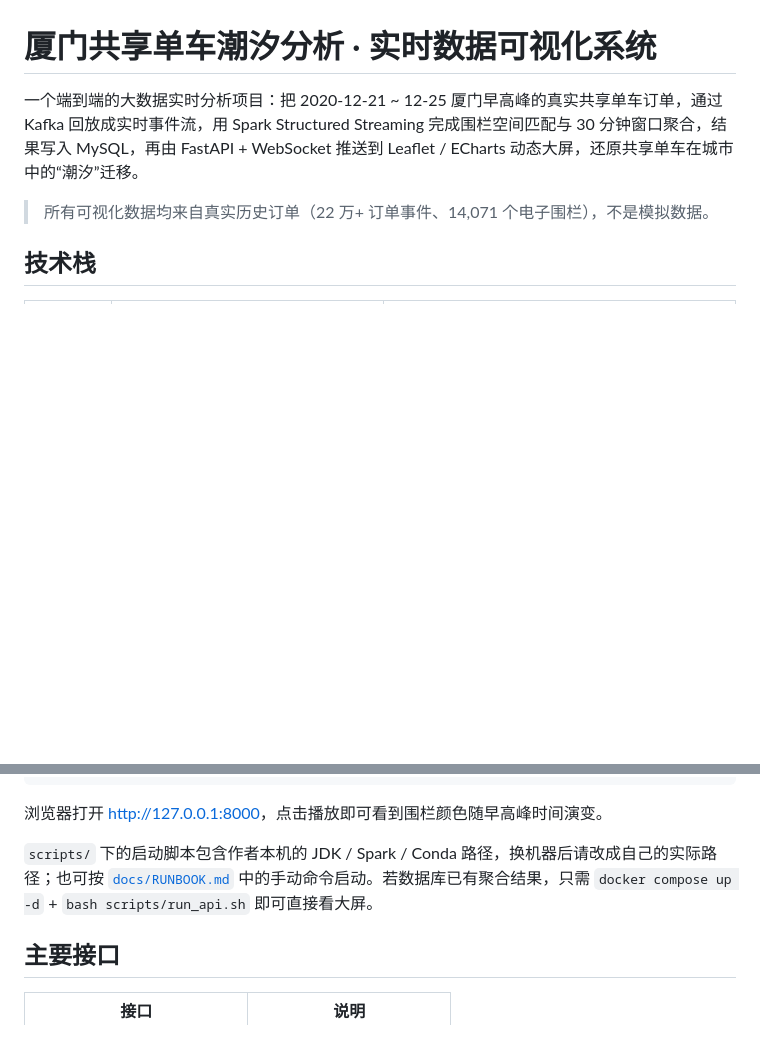
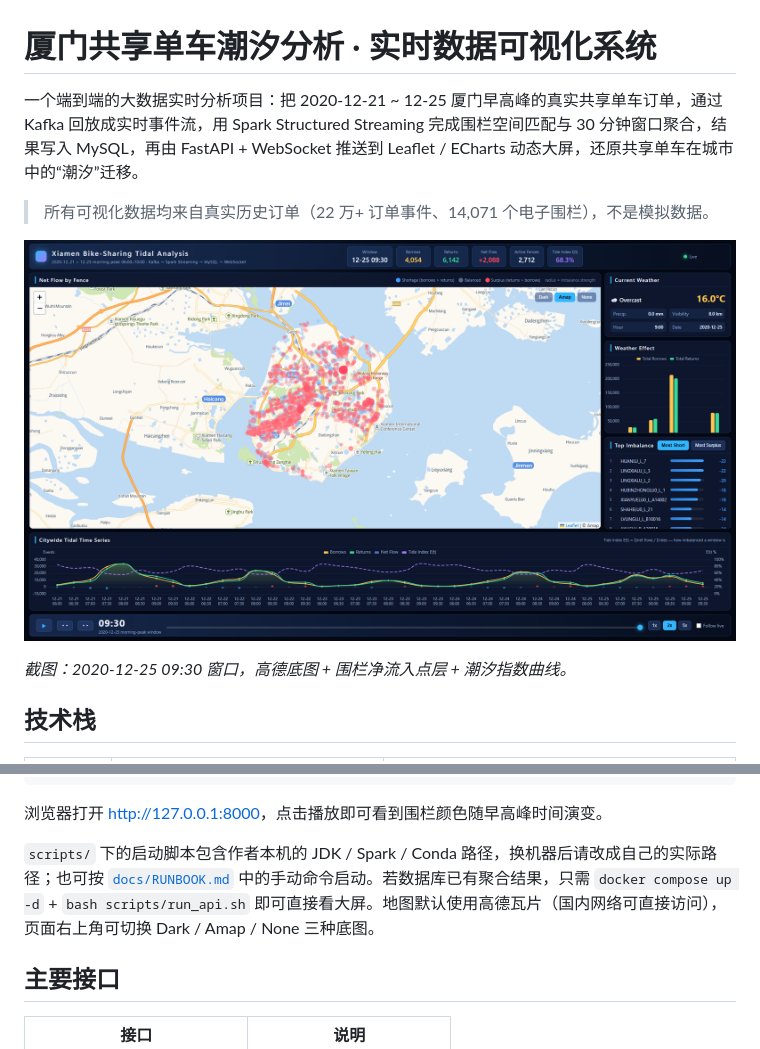
Before and after one commit to orange599/bike-tidal-analysis, a Markdown page: README.md, 2 parts joined by grey strips. Rendered like a GitHub page; pictures changed too: docs/screenshots/dashboard.png (added); blank space fills up the shorter version.

Commit message:
Add dashboard screenshot and use Amap tiles by default

```diff
--- a/README.md
+++ b/README.md
@@ -3,6 +3,10 @@
 一个端到端的大数据实时分析项目：把 2020-12-21 ~ 12-25 厦门早高峰的真实共享单车订单，通过 Kafka 回放成实时事件流，用 Spark Structured Streaming 完成围栏空间匹配与 30 分钟窗口聚合，结果写入 MySQL，再由 FastAPI + WebSocket 推送到 Leaflet / ECharts 动态大屏，还原共享单车在城市中的“潮汐”迁移。
 
 > 所有可视化数据均来自真实历史订单（22 万+ 订单事件、14,071 个电子围栏），不是模拟数据。
+
+![大屏效果预览](docs/screenshots/dashboard.png)
+
+*截图：2020-12-25 09:30 窗口，高德底图 + 围栏净流入点层 + 潮汐指数曲线。*
 
 ## 技术栈
 
@@ -72,7 +76,7 @@ bash scripts/run_api.sh
 
 浏览器打开 <http://127.0.0.1:8000>，点击播放即可看到围栏颜色随早高峰时间演变。
 
-`scripts/` 下的启动脚本包含作者本机的 JDK / Spark / Conda 路径，换机器后请改成自己的实际路径；也可按 [`docs/RUNBOOK.md`](docs/RUNBOOK.md) 中的手动命令启动。若数据库已有聚合结果，只需 `docker compose up -d` + `bash scripts/run_api.sh` 即可直接看大屏。
+`scripts/` 下的启动脚本包含作者本机的 JDK / Spark / Conda 路径，换机器后请改成自己的实际路径；也可按 [`docs/RUNBOOK.md`](docs/RUNBOOK.md) 中的手动命令启动。若数据库已有聚合结果，只需 `docker compose up -d` + `bash scripts/run_api.sh` 即可直接看大屏。地图默认使用高德瓦片（国内网络可直接访问），页面右上角可切换 Dark / Amap / None 三种底图。
 
 ## 主要接口
 
```
Also changed, not shown: .workbuddy/memory/2026-11-25.md (added, +8 -0 lines), 2 other files.
